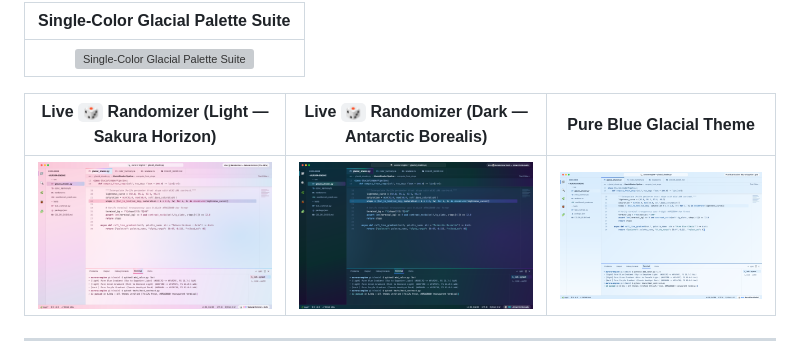
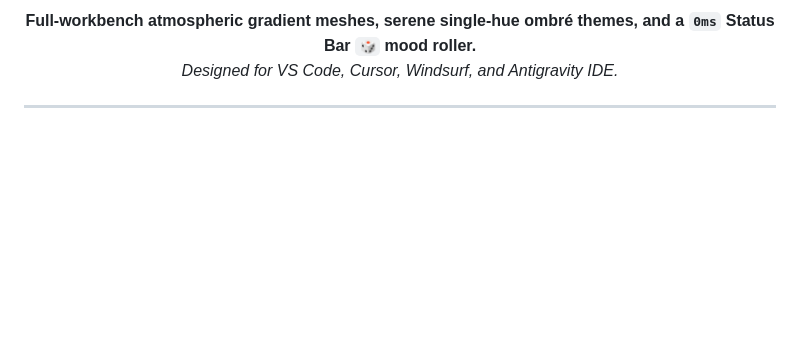
Before and after one commit to iamqazolp/vscode-gradient-themes, a Markdown page: README.md, the part around one of its changes. Rendered like a GitHub page; pictures changed too: media/screenshots/live-randomizer-dark.png, media/screenshots/live-randomizer-light.png, media/screenshots/pure-blue-glacial.png; blank space fills up the shorter version; grey boxes are pictures that could not be loaded.

```diff
--- a/README.md
+++ b/README.md
@@ -6,11 +6,8 @@
 
-| Single-Color Glacial Palette Suite |
-| :---: |
-| ![Single-Color Glacial Palette Suite](./media/screenshots/theme-gallery-grid.png) |
+**Full-workbench atmospheric gradient meshes, serene single-hue ombré themes, and a `0ms` Status Bar `🎲` mood roller.**
+*Designed for VS Code, Cursor, Windsurf, and Antigravity IDE.*
 
-| Live `🎲` Randomizer (Light — Sakura Horizon) | Live `🎲` Randomizer (Dark — Antarctic Borealis) | Pure Blue Glacial Theme |
-| :---: | :---: | :---: |
-| ![Live Randomizer Light](./media/screenshots/live-randomizer-light.png) | ![Live Randomizer Dark](./media/screenshots/live-randomizer-dark.png) | ![Pure Blue Glacial](./media/screenshots/pure-blue-glacial.png) |
+</div>
 
 ---
 
```
Also changed, not shown: other parts of README.md (+65 -38 lines), 2 other files.
